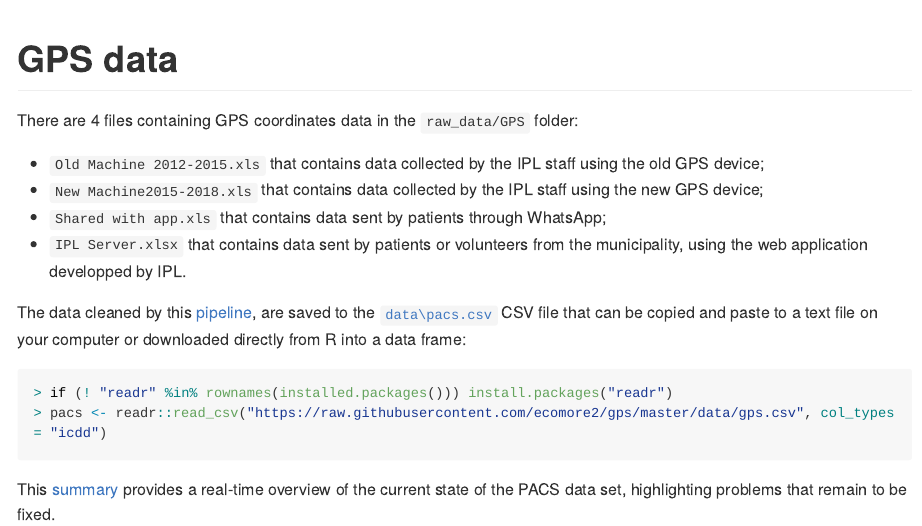
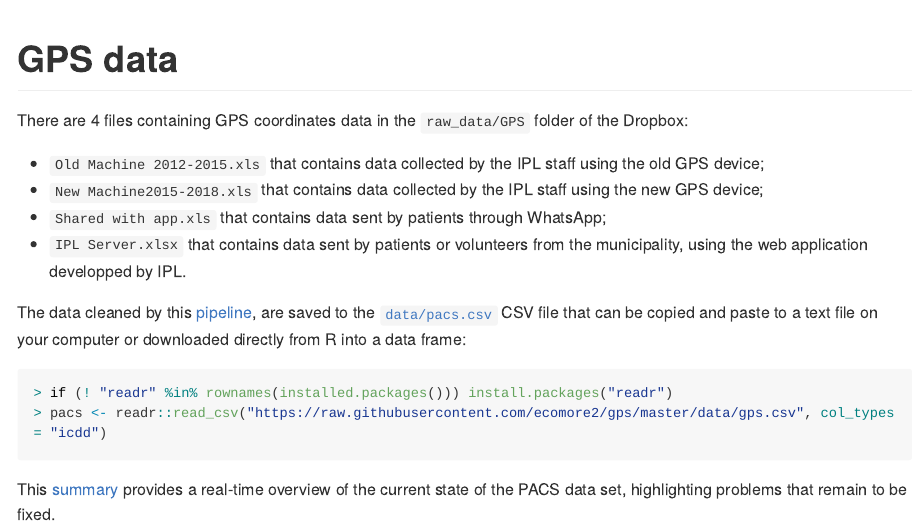
Before and after one commit to ecomore2/gps, an R Markdown document (README.Rmd): the page in a window 1100 px wide, from its top. The pictures show the output file README.md that the author committed with the source, drawn offline in the style of GitHub; long lines of code are wrapped.

Commit message:
Correct README.Rmd

```diff
--- a/README.Rmd
+++ b/README.Rmd
@@ -37,7 +37,8 @@ knitr::opts_chunk$set(margin = TRUE, prompt = TRUE, comment = "",
 
 # GPS data
 
-There are 4 files containing GPS coordinates data in the `raw_data/GPS` folder:
+There are 4 files containing GPS coordinates data in the `raw_data/GPS` folder of
+the Dropbox:
 
 * `Old Machine 2012-2015.xls` that contains data collected by the IPL staff
 using the old GPS device;
@@ -49,7 +50,7 @@ municipality, using the web application developped by IPL.
 
 The data cleaned by this [pipeline](https://ecomore2.github.io/gps/make_data.html),
 are saved to the
-[`data\pacs.csv`](https://raw.githubusercontent.com/ecomore2/gps/master/data/gps.csv)
+[`data/pacs.csv`](https://raw.githubusercontent.com/ecomore2/gps/master/data/gps.csv)
 CSV file that can be copied and paste to a text file on your computer or downloaded
 directly from R into a data frame:
 
```
Also changed, not shown: README.md.
